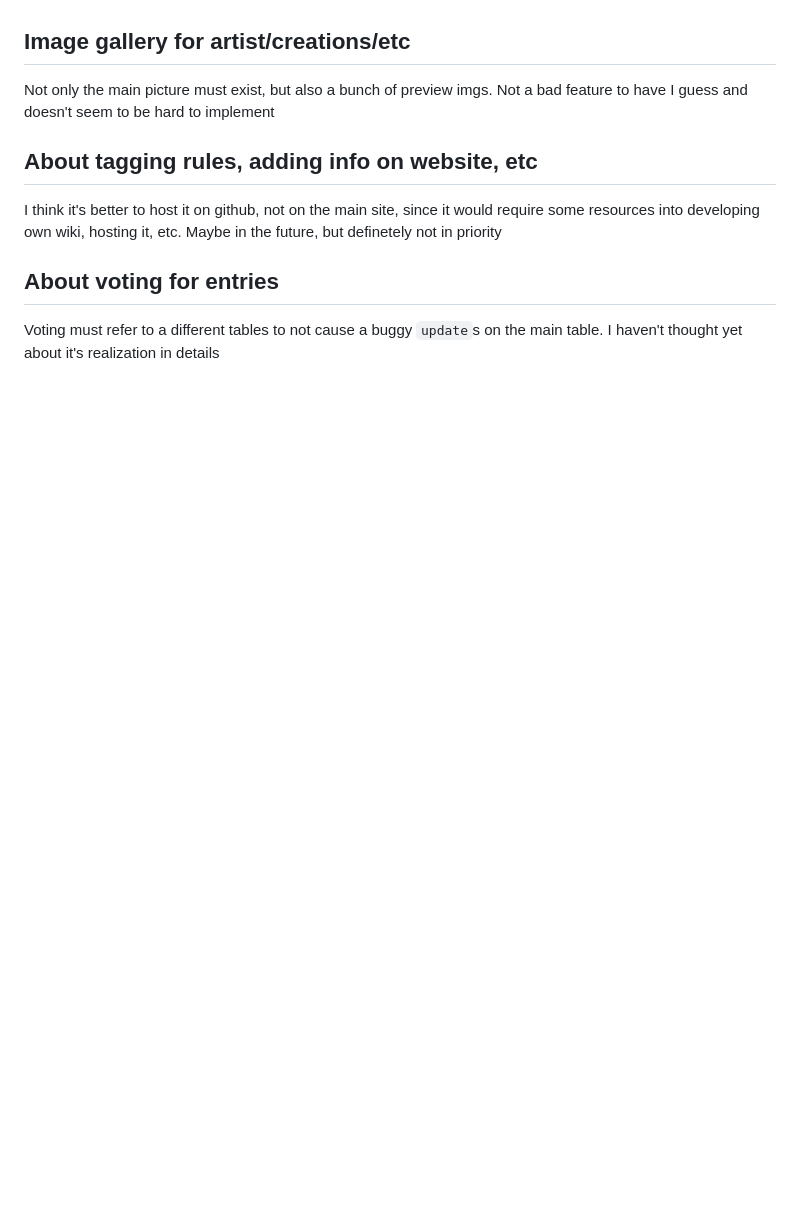
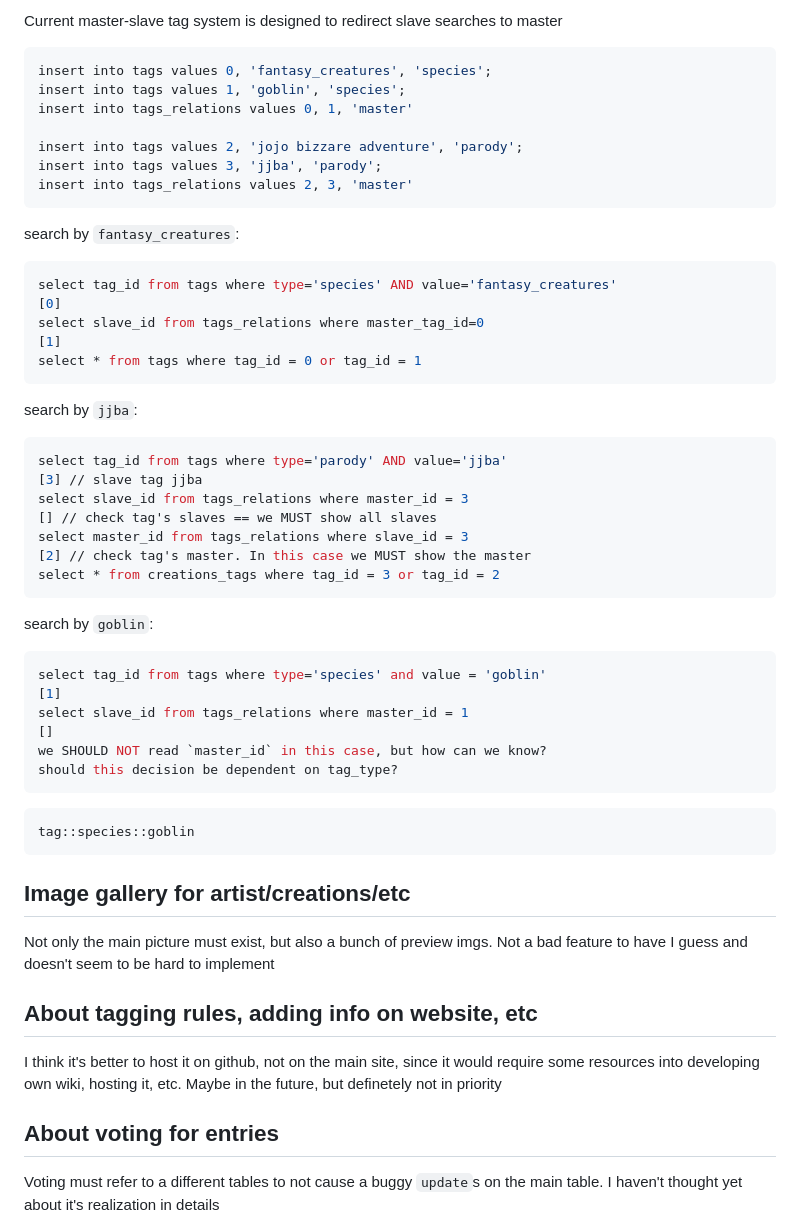
Before and after one commit to Gigas002/WaisetsuToshokan, a Markdown page: init_db/README.md, the part around one of its changes. Drawn GitHub-style; blank space fills up the shorter version.

````diff
--- a/init_db/README.md
+++ b/init_db/README.md
@@ -351,3 +412,54 @@ Anyway, it should take no effect if there's no binding, no error must be thrown
+Current master-slave tag system is designed to redirect
+slave searches to master
+
+```sql
+insert into tags values 0, 'fantasy_creatures', 'species';
+insert into tags values 1, 'goblin', 'species';
+insert into tags_relations values 0, 1, 'master'
+
+insert into tags values 2, 'jojo bizzare adventure', 'parody';
+insert into tags values 3, 'jjba', 'parody';
+insert into tags_relations values 2, 3, 'master'
+```
+
+search by `fantasy_creatures`:
+
+```sql
+select tag_id from tags where type='species' AND value='fantasy_creatures'
+[0]
+select slave_id from tags_relations where master_tag_id=0
+[1]
+select * from tags where tag_id = 0 or tag_id = 1
+```
+
+search by `jjba`:
+
+
+```sql
+select tag_id from tags where type='parody' AND value='jjba'
+[3] // slave tag jjba
+select slave_id from tags_relations where master_id = 3
+[] // check tag's slaves == we MUST show all slaves
+select master_id from tags_relations where slave_id = 3
+[2] // check tag's master. In this case we MUST show the master
+select * from creations_tags where tag_id = 3 or tag_id = 2
+```
+
+search by `goblin`:
+
+```sql
+select tag_id from tags where type='species' and value = 'goblin'
+[1]
+select slave_id from tags_relations where master_id = 1
+[]
+we SHOULD NOT read `master_id` in this case, but how can we know?
+should this decision be dependent on tag_type?
+```
+
+```
+tag::species::goblin
+```
+
 
 ## Image gallery for artist/creations/etc
 
````
Also changed, not shown: other parts of init_db/README.md (+163 -1 lines).
